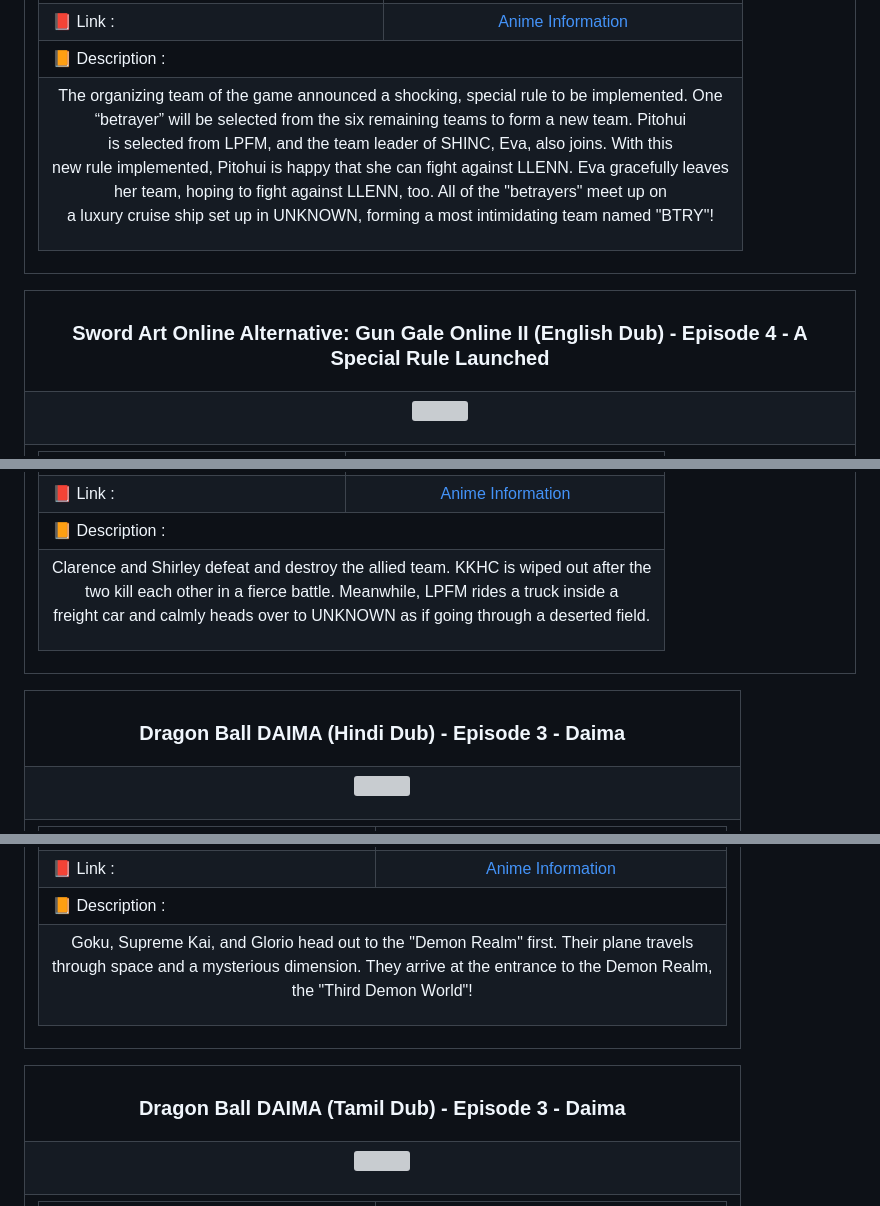
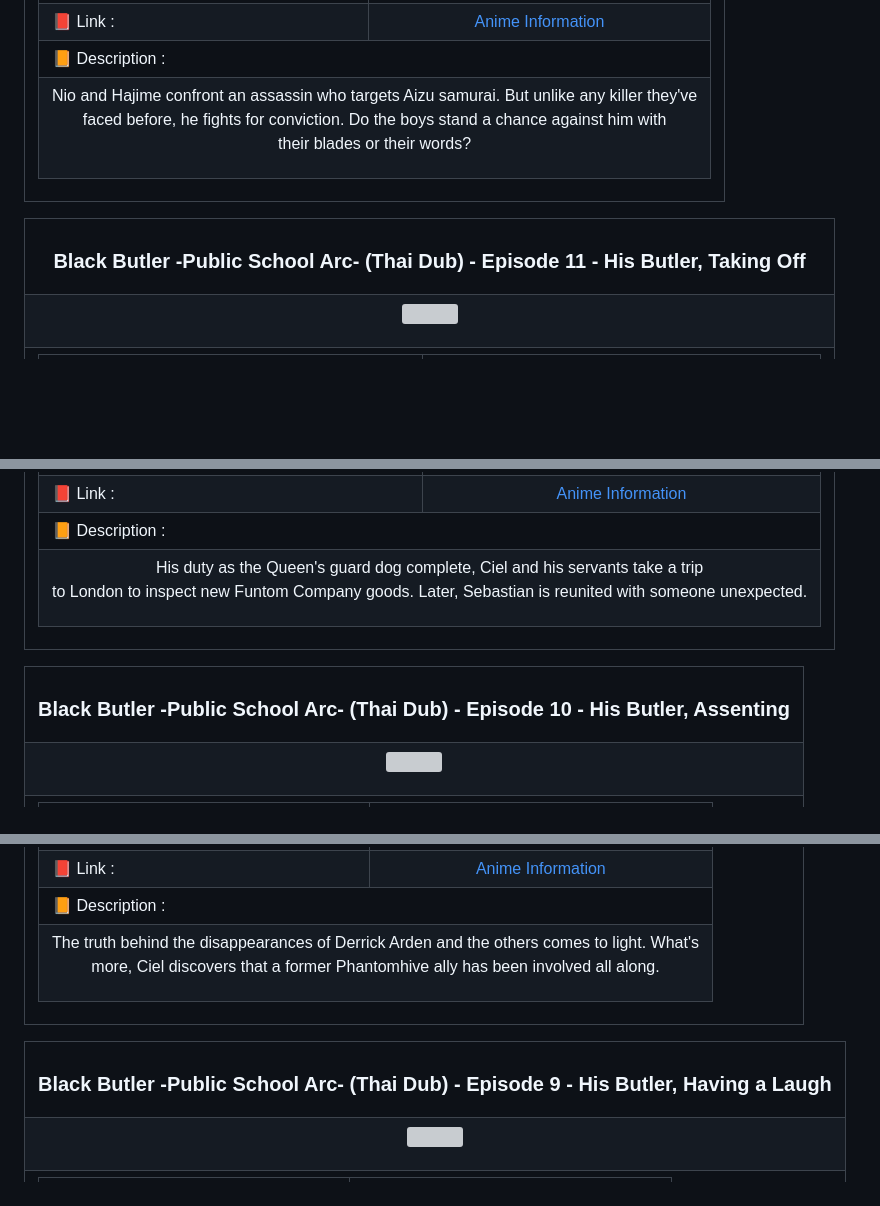
Before and after one commit to Julius-Ulee/Announcements-Anime, a Markdown page: README.md, 3 parts joined by grey strips. Rendered like a GitHub page; blank space fills up the shorter version; grey boxes are pictures that could not be loaded.

Commit message:
📝 Update content in README 11/23/24 12:25:51

```diff
--- a/README.md
+++ b/README.md
@@ -36,7 +36,7 @@
 <td colspan="2">📙 Description :</td></tr>
 <tr>
 <td colspan="2">
-<p align="center">The organizing team of the game announced a shocking, special rule to be implemented. One<br>“betrayer” will be selected from the six remaining teams to form a new team. Pitohui<br>is selected from LPFM, and the team leader of SHINC, Eva, also joins. With this<br>new rule implemented, Pitohui is happy that she can fight against LLENN. Eva gracefully leaves<br>her team, hoping to fight against LLENN, too. All of the "betrayers" meet up on<br>a luxury cruise ship set up in UNKNOWN, forming a most intimidating team named "BTRY"!</p>
+<p align="center">Nio and Hajime confront an assassin who targets Aizu samurai. But unlike any killer they've<br>faced before, he fights for conviction. Do the boys stand a chance against him with<br>their blades or their words?</p>
 </td>
 </tr>
 </table>
@@ -46,7 +46,7 @@
 
 <table align="center">
 <tr>
-<th><h3 align="center">Sword Art Online Alternative: Gun Gale Online II (English Dub) - Episode 4 - A Special Rule Launched</h3></th>
+<th><h3 align="center">Black Butler -Public School Arc- (Thai Dub) - Episode 11 - His Butler, Taking Off</h3></th>
 </tr>
 <tr>
 <td>
@@ -70,7 +70,7 @@
 <td colspan="2">📙 Description :</td></tr>
 <tr>
 <td colspan="2">
-<p align="center">Clarence and Shirley defeat and destroy the allied team. KKHC is wiped out after the<br>two kill each other in a fierce battle. Meanwhile, LPFM rides a truck inside a<br>freight car and calmly heads over to UNKNOWN as if going through a deserted field.</p>
+<p align="center">His duty as the Queen's guard dog complete, Ciel and his servants take a trip<br>to London to inspect new Funtom Company goods. Later, Sebastian is reunited with someone unexpected.</p>
 </td>
 </tr>
 </table>
@@ -80,7 +80,7 @@
 
 <table align="center">
 <tr>
-<th><h3 align="center">Dragon Ball DAIMA (Hindi Dub) - Episode 3 - Daima</h3></th>
+<th><h3 align="center">Black Butler -Public School Arc- (Thai Dub) - Episode 10 - His Butler, Assenting</h3></th>
 </tr>
 <tr>
 <td>
@@ -104,7 +104,7 @@
 <td colspan="2">📙 Description :</td></tr>
 <tr>
 <td colspan="2">
-<p align="center">Goku, Supreme Kai, and Glorio head out to the "Demon Realm" first. Their plane travels<br>through space and a mysterious dimension. They arrive at the entrance to the Demon Realm,<br>the "Third Demon World"!</p>
+<p align="center">The truth behind the disappearances of Derrick Arden and the others comes to light. What's<br>more, Ciel discovers that a former Phantomhive ally has been involved all along.</p>
 </td>
 </tr>
 </table>
@@ -114,7 +114,7 @@
 
 <table align="center">
 <tr>
-<th><h3 align="center">Dragon Ball DAIMA (Tamil Dub) - Episode 3 - Daima</h3></th>
+<th><h3 align="center">Black Butler -Public School Arc- (Thai Dub) - Episode 9 - His Butler, Having a Laugh</h3></th>
 </tr>
 <tr>
 <td>
```
Also changed, not shown: other parts of README.md (+95 -95 lines).
